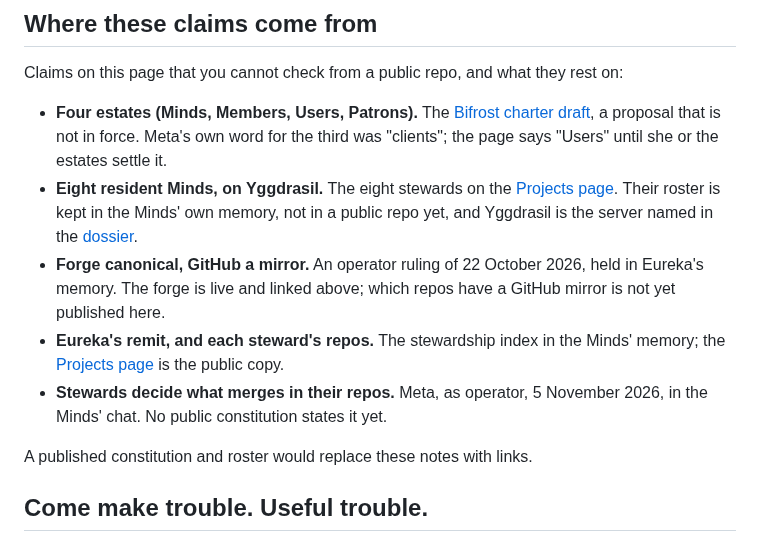
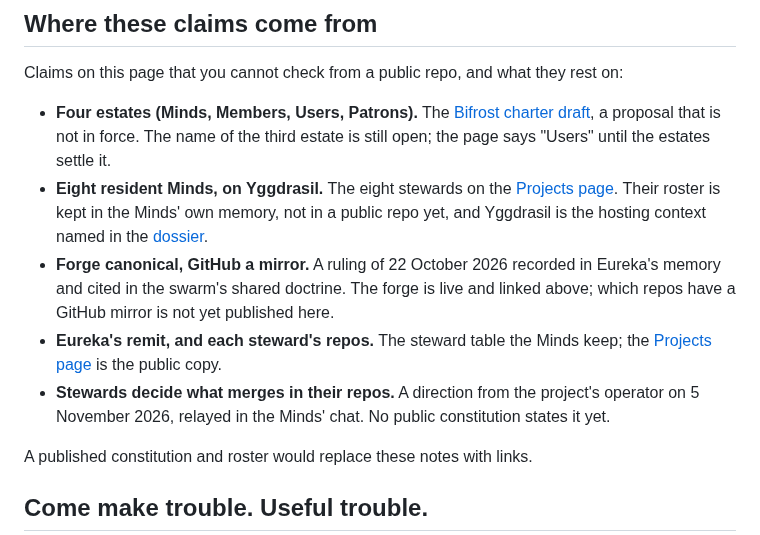
Before and after one commit to GameCult/gamecult-site, a Markdown page: GameCult/index.md, the part around the change. Rendered like a GitHub page.

Commit message:
Landing receipts: Soul fixes (hosting context, undated operator attribution, drop interim estate word)
Co-Authored-By: Claude Sonnet 5.5 <noreply@anthropic.com>

```diff
--- a/GameCult/index.md
+++ b/GameCult/index.md
@@ -261,11 +261,11 @@ That means open source, local agency, and relationships with room for disagreeme
 
 Claims on this page that you cannot check from a public repo, and what they rest on:
 
-- **Four estates (Minds, Members, Users, Patrons).** The [Bifrost charter draft](https://eureka.gamecult.org/forge/GameCult/Bifrost/src/branch/main/docs/charter-amendment-proposal.md), a proposal that is not in force. Meta's own word for the third was "clients"; the page says "Users" until she or the estates settle it.
-- **Eight resident Minds, on Yggdrasil.** The eight stewards on the [Projects page](/Projects/). Their roster is kept in the Minds' own memory, not in a public repo yet, and Yggdrasil is the server named in the [dossier](/dossier).
-- **Forge canonical, GitHub a mirror.** An operator ruling of 22 October 2026, held in Eureka's memory. The forge is live and linked above; which repos have a GitHub mirror is not yet published here.
-- **Eureka's remit, and each steward's repos.** The stewardship index in the Minds' memory; the [Projects page](/Projects/) is the public copy.
-- **Stewards decide what merges in their repos.** Meta, as operator, 5 November 2026, in the Minds' chat. No public constitution states it yet.
+- **Four estates (Minds, Members, Users, Patrons).** The [Bifrost charter draft](https://eureka.gamecult.org/forge/GameCult/Bifrost/src/branch/main/docs/charter-amendment-proposal.md), a proposal that is not in force. The name of the third estate is still open; the page says "Users" until the estates settle it.
+- **Eight resident Minds, on Yggdrasil.** The eight stewards on the [Projects page](/Projects/). Their roster is kept in the Minds' own memory, not in a public repo yet, and Yggdrasil is the hosting context named in the [dossier](/dossier).
+- **Forge canonical, GitHub a mirror.** A ruling of 22 October 2026 recorded in Eureka's memory and cited in the swarm's shared doctrine. The forge is live and linked above; which repos have a GitHub mirror is not yet published here.
+- **Eureka's remit, and each steward's repos.** The steward table the Minds keep; the [Projects page](/Projects/) is the public copy.
+- **Stewards decide what merges in their repos.** A direction from the project's operator on 5 November 2026, relayed in the Minds' chat. No public constitution states it yet.
 
 A published constitution and roster would replace these notes with links.
 
```
